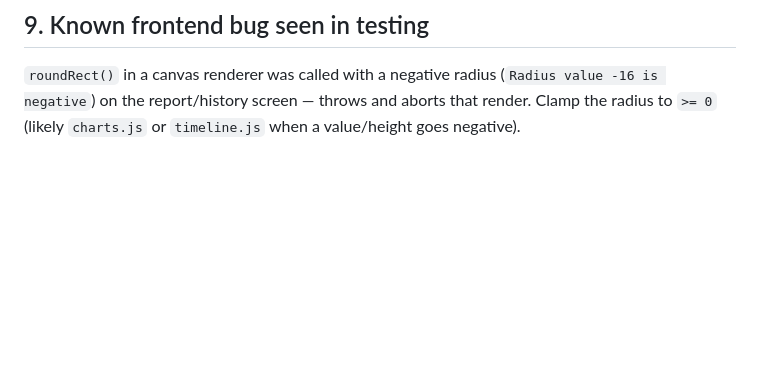
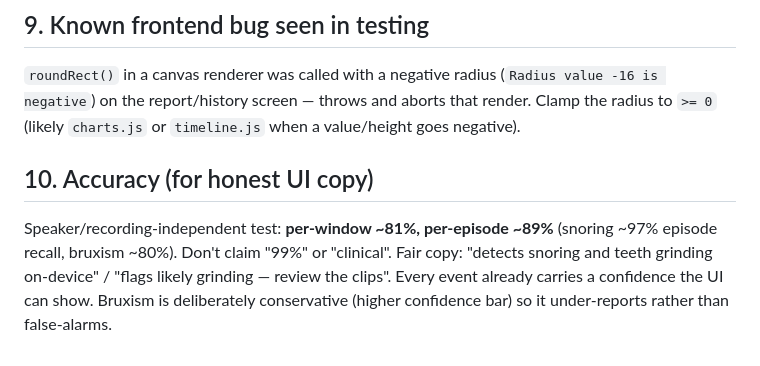
Before and after one commit to noahlimjj/sleepsensor, a Markdown page: docs/FRONTEND_INTEGRATION.md, the part around the change. GitHub-like rendering; blank space fills up the shorter version.

Commit message:
docs: honest accuracy numbers for frontend copy
Co-Authored-By: Claude Sonnet 5 <noreply@anthropic.com>

```diff
--- a/docs/FRONTEND_INTEGRATION.md
+++ b/docs/FRONTEND_INTEGRATION.md
@@ -91,3 +91,12 @@ classifier — keep them in the precache list when you edit sw.js).
 (`Radius value -16 is negative`) on the report/history screen — throws and
 aborts that render. Clamp the radius to `>= 0` (likely `charts.js` or
 `timeline.js` when a value/height goes negative).
+
+## 10. Accuracy (for honest UI copy)
+
+Speaker/recording-independent test: **per-window ~81%, per-episode ~89%**
+(snoring ~97% episode recall, bruxism ~80%). Don't claim "99%" or "clinical".
+Fair copy: "detects snoring and teeth grinding on-device" / "flags likely
+grinding — review the clips". Every event already carries a confidence the UI
+can show. Bruxism is deliberately conservative (higher confidence bar) so it
+under-reports rather than false-alarms.
```
